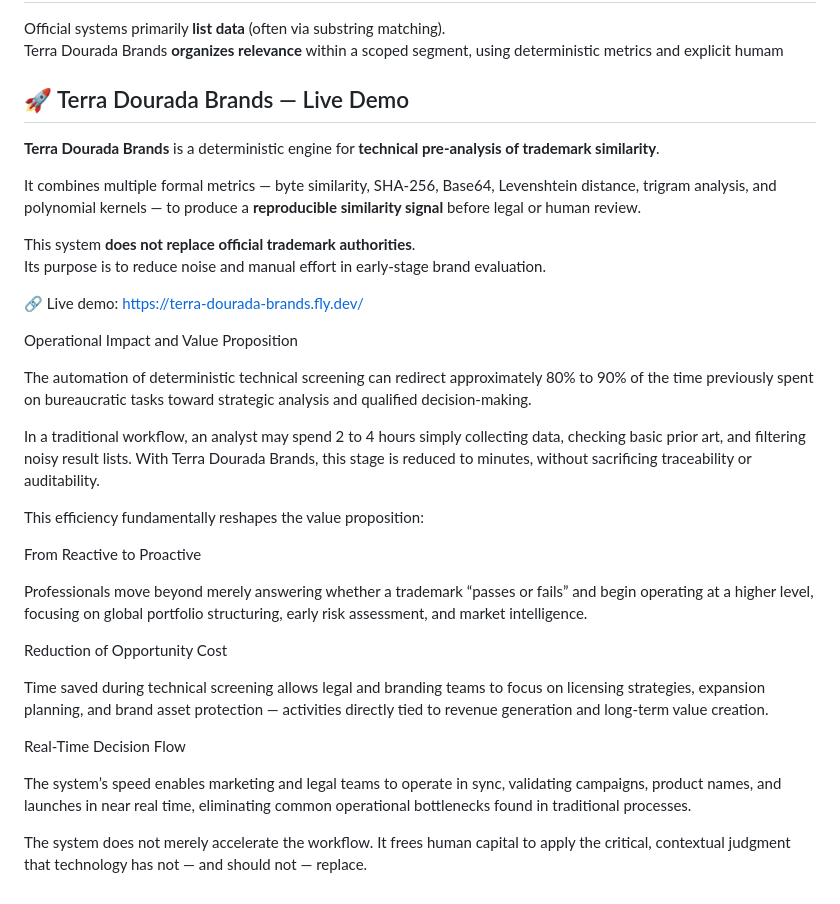
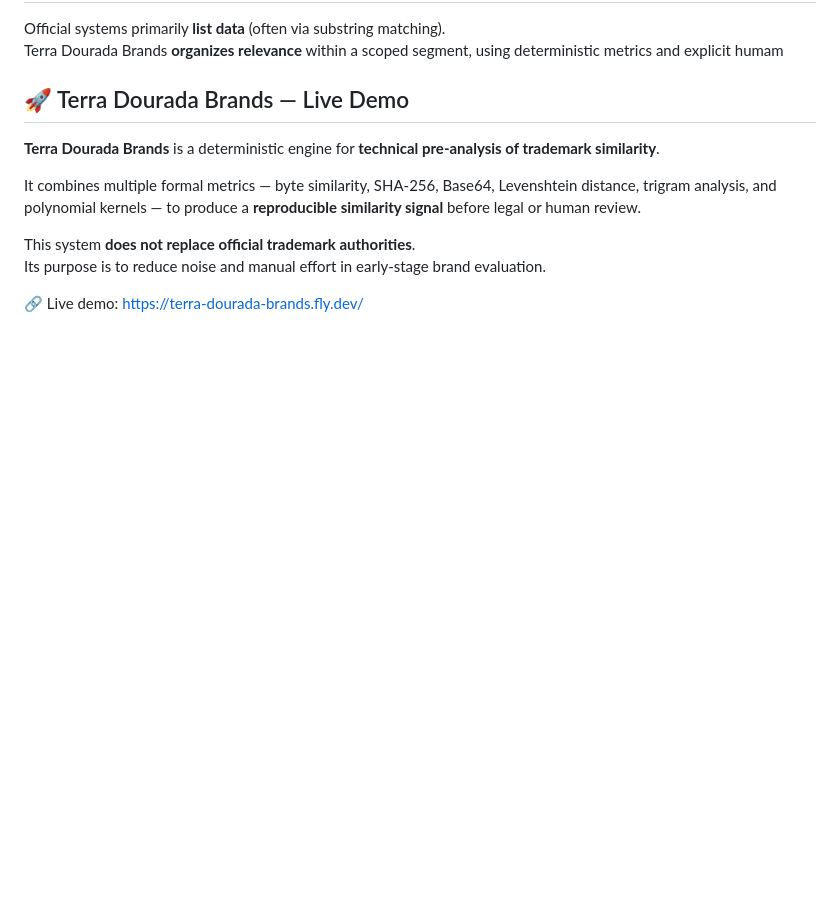
Before and after one commit to armanfm/Terra-Dourada-Fractal-GPT, a Markdown page: use case/brands.md, the part around the change. GitHub-like rendering; blank space fills up the shorter version.

```diff
--- a/use case/brands.md
+++ b/use case/brands.md
@@ -339,28 +339,3 @@ This system **does not replace official trademark authorities**.
 Its purpose is to reduce noise and manual effort in early-stage brand evaluation.
 
 🔗 Live demo: https://terra-dourada-brands.fly.dev/
-
-
-Operational Impact and Value Proposition
-
-The automation of deterministic technical screening can redirect approximately 80% to 90% of the time previously spent on bureaucratic tasks toward strategic analysis and qualified decision-making.
-
-In a traditional workflow, an analyst may spend 2 to 4 hours simply collecting data, checking basic prior art, and filtering noisy result lists.
-With Terra Dourada Brands, this stage is reduced to minutes, without sacrificing traceability or auditability.
-
-This efficiency fundamentally reshapes the value proposition:
-
-From Reactive to Proactive
-
-Professionals move beyond merely answering whether a trademark “passes or fails” and begin operating at a higher level, focusing on global portfolio structuring, early risk assessment, and market intelligence.
-
-Reduction of Opportunity Cost
-
-Time saved during technical screening allows legal and branding teams to focus on licensing strategies, expansion planning, and brand asset protection — activities directly tied to revenue generation and long-term value creation.
-
-Real-Time Decision Flow
-
-The system’s speed enables marketing and legal teams to operate in sync, validating campaigns, product names, and launches in near real time, eliminating common operational bottlenecks found in traditional processes.
-
-The system does not merely accelerate the workflow.
-It frees human capital to apply the critical, contextual judgment that technology has not — and should not — replace.
```
